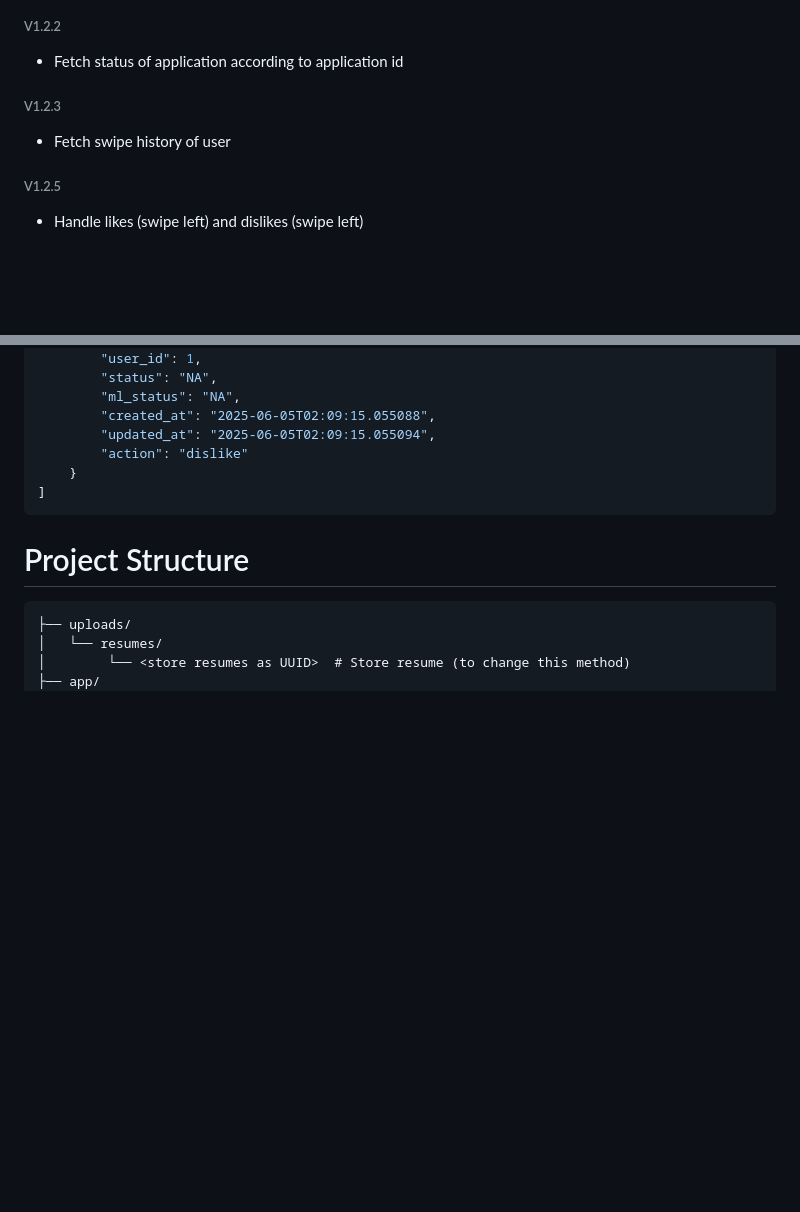
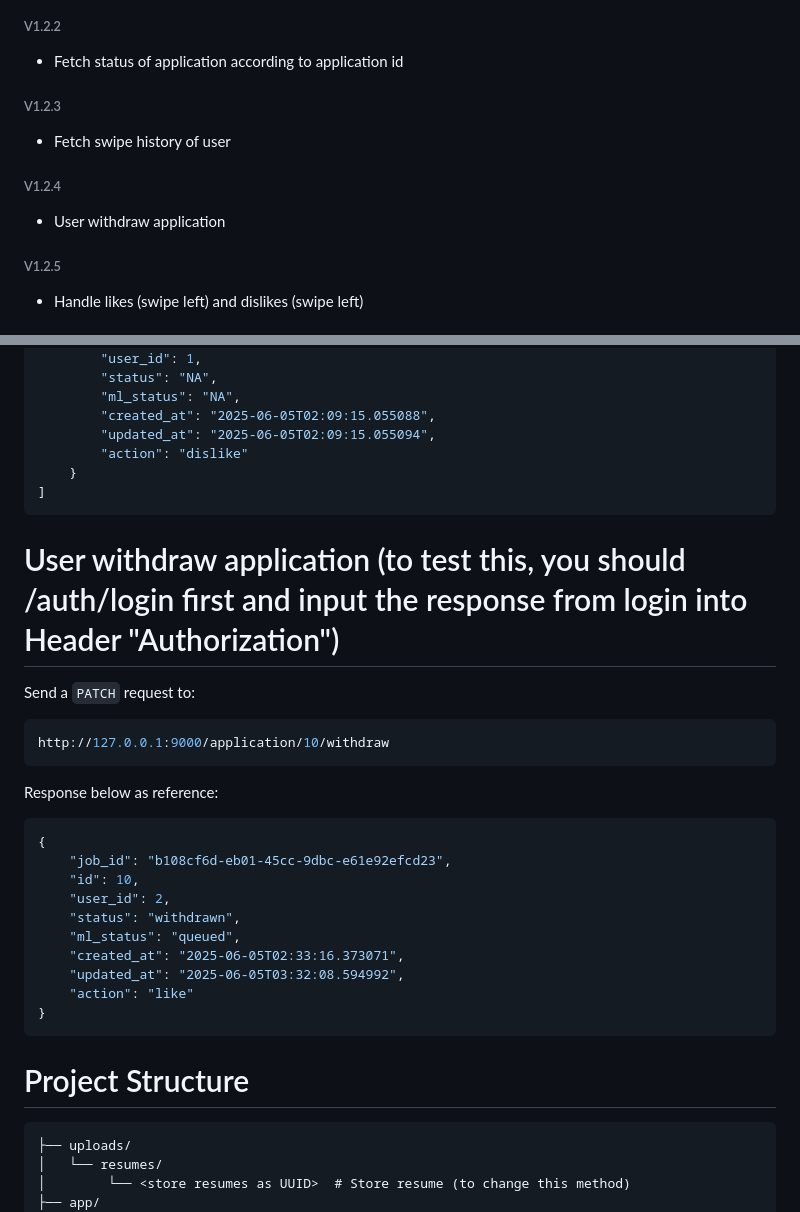
Before and after one commit to wms2711/TFJ_authentication_service, a Markdown page: README.md, 2 parts joined by grey strips. Rendered like a GitHub page; blank space fills up the shorter version.

````diff
--- a/README.md
+++ b/README.md
@@ -49,6 +49,8 @@ python3 worker.py
 - Fetch status of application according to application id
 ###### V1.2.3
 - Fetch swipe history of user
+###### V1.2.4
+- User withdraw application
 ###### V1.2.5
 - Handle likes (swipe left) and dislikes (swipe left)
 
@@ -796,6 +798,25 @@ Response below as reference:
 ]
 ```
 
+# User withdraw application (to test this, you should /auth/login first and input the response from login into Header "Authorization")
+Send a `PATCH` request to:
+```bash
+http://127.0.0.1:9000/application/10/withdraw
+```
+Response below as reference:
+```bash
+{
+    "job_id": "b108cf6d-eb01-45cc-9dbc-e61e92efcd23",
+    "id": 10,
+    "user_id": 2,
+    "status": "withdrawn",
+    "ml_status": "queued",
+    "created_at": "2025-06-05T02:33:16.373071",
+    "updated_at": "2025-06-05T03:32:08.594992",
+    "action": "like"
+}
+```
+
 # Project Structure
 ```authentication_service/
 ├── uploads/
````
